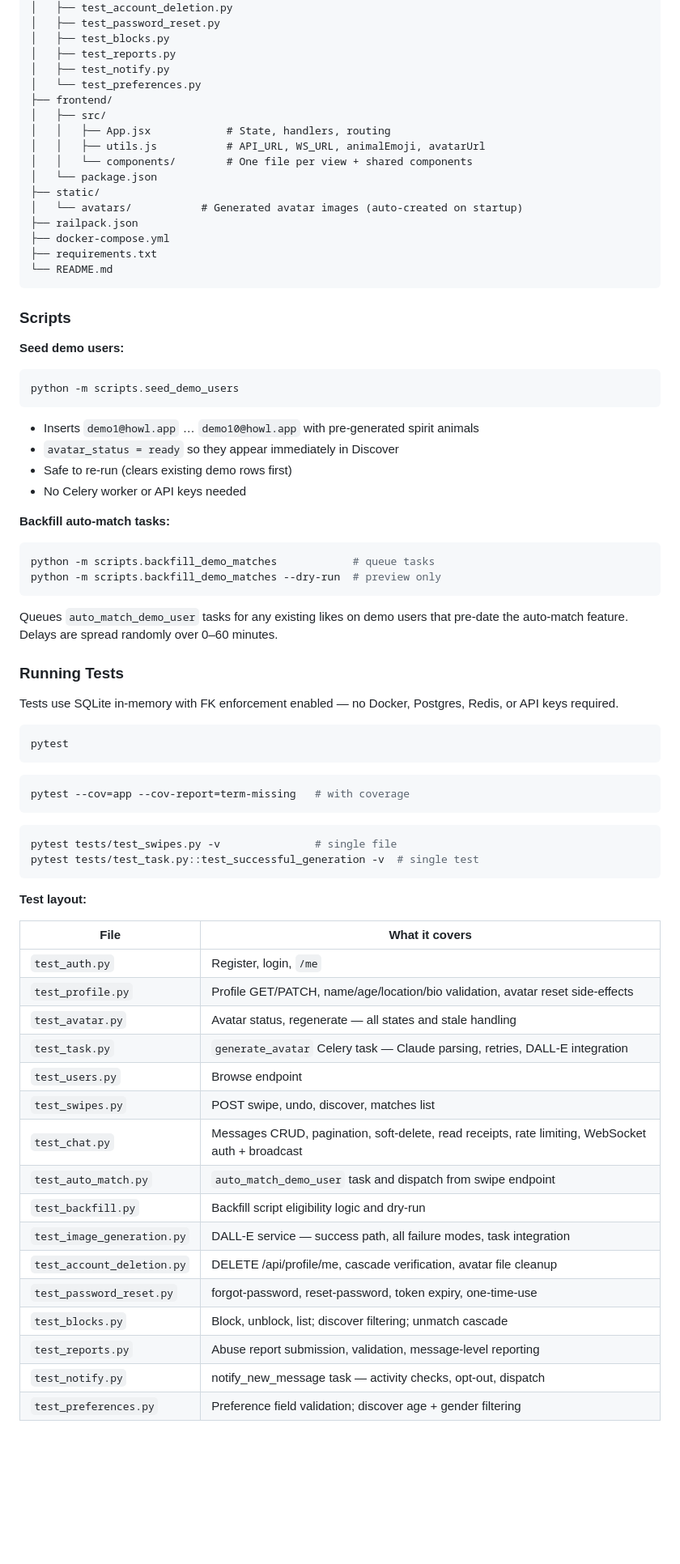
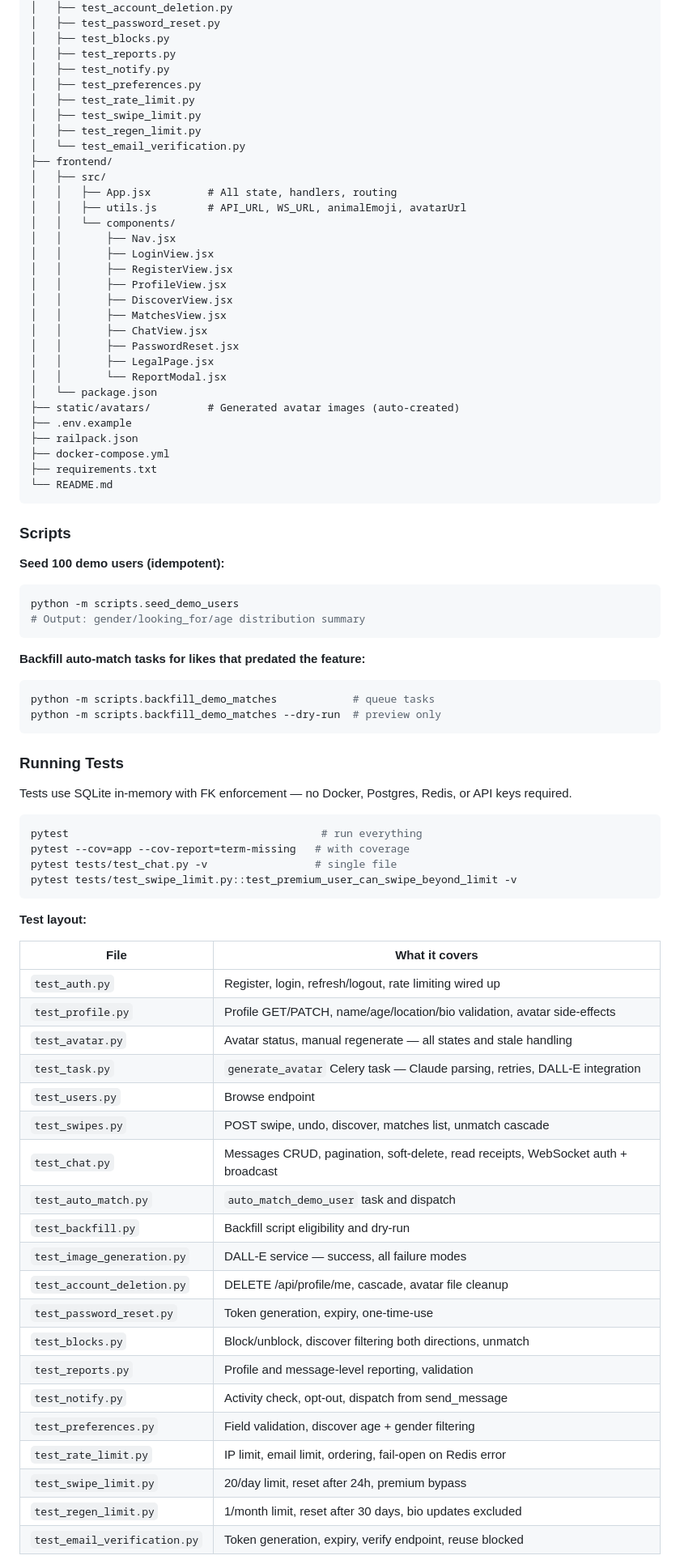
Before and after one commit to magicdevereaux/howl, a Markdown page: README.md, the part around one of its changes. Shown at 81% size. GitHub-like rendering; blank space fills up the shorter version.

````diff
--- a/README.md
+++ b/README.md
@@ -337,15 +268,29 @@ howl/
 │   ├── test_blocks.py
 │   ├── test_reports.py
 │   ├── test_notify.py
-│   └── test_preferences.py
+│   ├── test_preferences.py
+│   ├── test_rate_limit.py
+│   ├── test_swipe_limit.py
+│   ├── test_regen_limit.py
+│   └── test_email_verification.py
 ├── frontend/
 │   ├── src/
-│   │   ├── App.jsx            # State, handlers, routing
-│   │   ├── utils.js           # API_URL, WS_URL, animalEmoji, avatarUrl
-│   │   └── components/        # One file per view + shared components
+│   │   ├── App.jsx         # All state, handlers, routing
+│   │   ├── utils.js        # API_URL, WS_URL, animalEmoji, avatarUrl
+│   │   └── components/
+│   │       ├── Nav.jsx
+│   │       ├── LoginView.jsx
+│   │       ├── RegisterView.jsx
+│   │       ├── ProfileView.jsx
+│   │       ├── DiscoverView.jsx
+│   │       ├── MatchesView.jsx
+│   │       ├── ChatView.jsx
+│   │       ├── PasswordReset.jsx
+│   │       ├── LegalPage.jsx
+│   │       └── ReportModal.jsx
 │   └── package.json
-├── static/
-│   └── avatars/           # Generated avatar images (auto-created on startup)
+├── static/avatars/         # Generated avatar images (auto-created)
+├── .env.example
 ├── railpack.json
 ├── docker-compose.yml
 ├── requirements.txt
@@ -354,57 +299,51 @@ howl/
 
 ### Scripts
 
-**Seed demo users:**
+**Seed 100 demo users (idempotent):**
 ```bash
 python -m scripts.seed_demo_users
+# Output: gender/looking_for/age distribution summary
 ```
-- Inserts `demo1@howl.app` … `demo10@howl.app` with pre-generated spirit animals
-- `avatar_status = ready` so they appear immediately in Discover
-- Safe to re-run (clears existing demo rows first)
-- No Celery worker or API keys needed
 
-**Backfill auto-match tasks:**
+**Backfill auto-match tasks for likes that predated the feature:**
 ```bash
 python -m scripts.backfill_demo_matches            # queue tasks
 python -m scripts.backfill_demo_matches --dry-run  # preview only
 ```
-Queues `auto_match_demo_user` tasks for any existing likes on demo users that pre-date the auto-match feature. Delays are spread randomly over 0–60 minutes.
 
 ### Running Tests
 
-Tests use SQLite in-memory with FK enforcement enabled — no Docker, Postgres, Redis, or API keys required.
+Tests use SQLite in-memory with FK enforcement — no Docker, Postgres, Redis, or API keys required.
 
 ```bash
-pytest
-```
-
-```bash
+pytest                                        # run everything
 pytest --cov=app --cov-report=term-missing   # with coverage
-```
-
-```bash
-pytest tests/test_swipes.py -v               # single file
-pytest tests/test_task.py::test_successful_generation -v  # single test
+pytest tests/test_chat.py -v                 # single file
+pytest tests/test_swipe_limit.py::test_premium_user_can_swipe_beyond_limit -v
 ```
 
 **Test layout:**
 
 | File | What it covers |
 |------|----------------|
-| `test_auth.py` | Register, login, `/me` |
-| `test_profile.py` | Profile GET/PATCH, name/age/location/bio validation, avatar reset side-effects |
-| `test_avatar.py` | Avatar status, regenerate — all states and stale handling |
+| `test_auth.py` | Register, login, refresh/logout, rate limiting wired up |
+| `test_profile.py` | Profile GET/PATCH, name/age/location/bio validation, avatar side-effects |
+| `test_avatar.py` | Avatar status, manual regenerate — all states and stale handling |
 | `test_task.py` | `generate_avatar` Celery task — Claude parsing, retries, DALL-E integration |
 | `test_users.py` | Browse endpoint |
-| `test_swipes.py` | POST swipe, undo, discover, matches list |
-| `test_chat.py` | Messages CRUD, pagination, soft-delete, read receipts, rate limiting, WebSocket auth + broadcast |
-| `test_auto_match.py` | `auto_match_demo_user` task and dispatch from swipe endpoint |
-| `test_backfill.py` | Backfill script eligibility logic and dry-run |
-| `test_image_generation.py` | DALL-E service — success path, all failure modes, task integration |
-| `test_account_deletion.py` | DELETE /api/profile/me, cascade verification, avatar file cleanup |
-| `test_password_reset.py` | forgot-password, reset-password, token expiry, one-time-use |
-| `test_blocks.py` | Block, unblock, list; discover filtering; unmatch cascade |
-| `test_reports.py` | Abuse report submission, validation, message-level reporting |
-| `test_notify.py` | notify_new_message task — activity checks, opt-out, dispatch |
-| `test_preferences.py` | Preference field validation; discover age + gender filtering |
+| `test_swipes.py` | POST swipe, undo, discover, matches list, unmatch cascade |
+| `test_chat.py` | Messages CRUD, pagination, soft-delete, read receipts, WebSocket auth + broadcast |
+| `test_auto_match.py` | `auto_match_demo_user` task and dispatch |
+| `test_backfill.py` | Backfill script eligibility and dry-run |
+| `test_image_generation.py` | DALL-E service — success, all failure modes |
+| `test_account_deletion.py` | DELETE /api/profile/me, cascade, avatar file cleanup |
+| `test_password_reset.py` | Token generation, expiry, one-time-use |
+| `test_blocks.py` | Block/unblock, discover filtering both directions, unmatch |
+| `test_reports.py` | Profile and message-level reporting, validation |
+| `test_notify.py` | Activity check, opt-out, dispatch from send_message |
+| `test_preferences.py` | Field validation, discover age + gender filtering |
+| `test_rate_limit.py` | IP limit, email limit, ordering, fail-open on Redis error |
+| `test_swipe_limit.py` | 20/day limit, reset after 24h, premium bypass |
+| `test_regen_limit.py` | 1/month limit, reset after 30 days, bio updates excluded |
+| `test_email_verification.py` | Token generation, expiry, verify endpoint, reuse blocked |
 
````
Also changed, not shown: other parts of README.md (+127 -178 lines).
